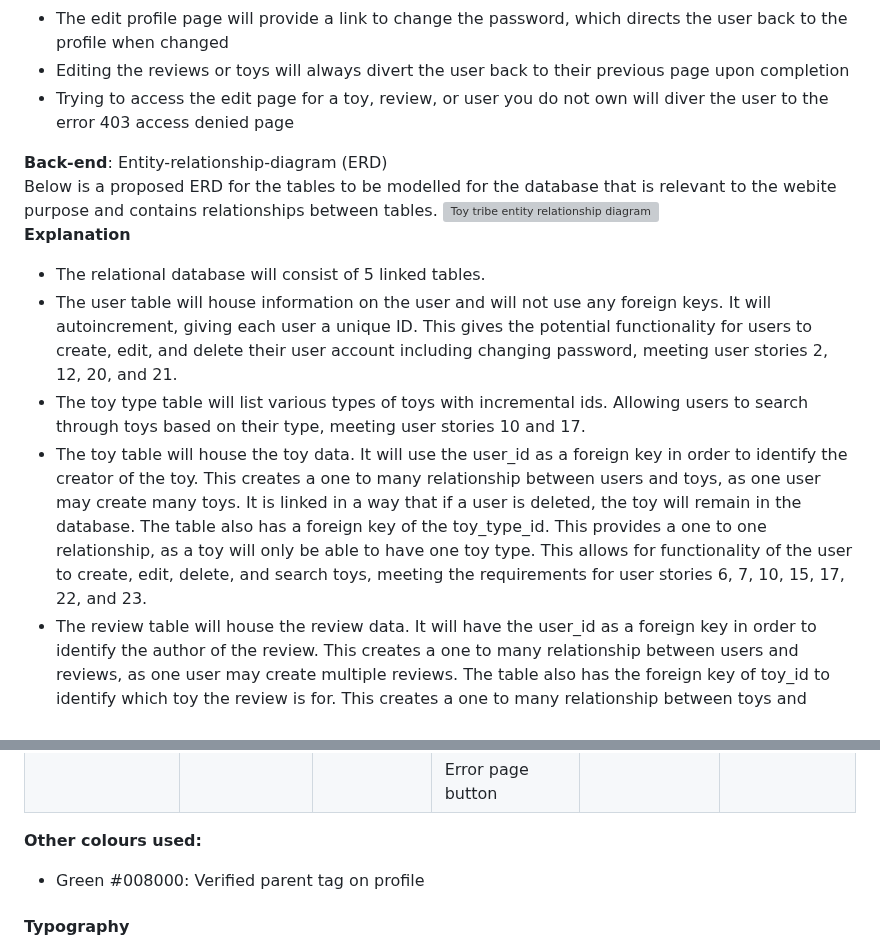
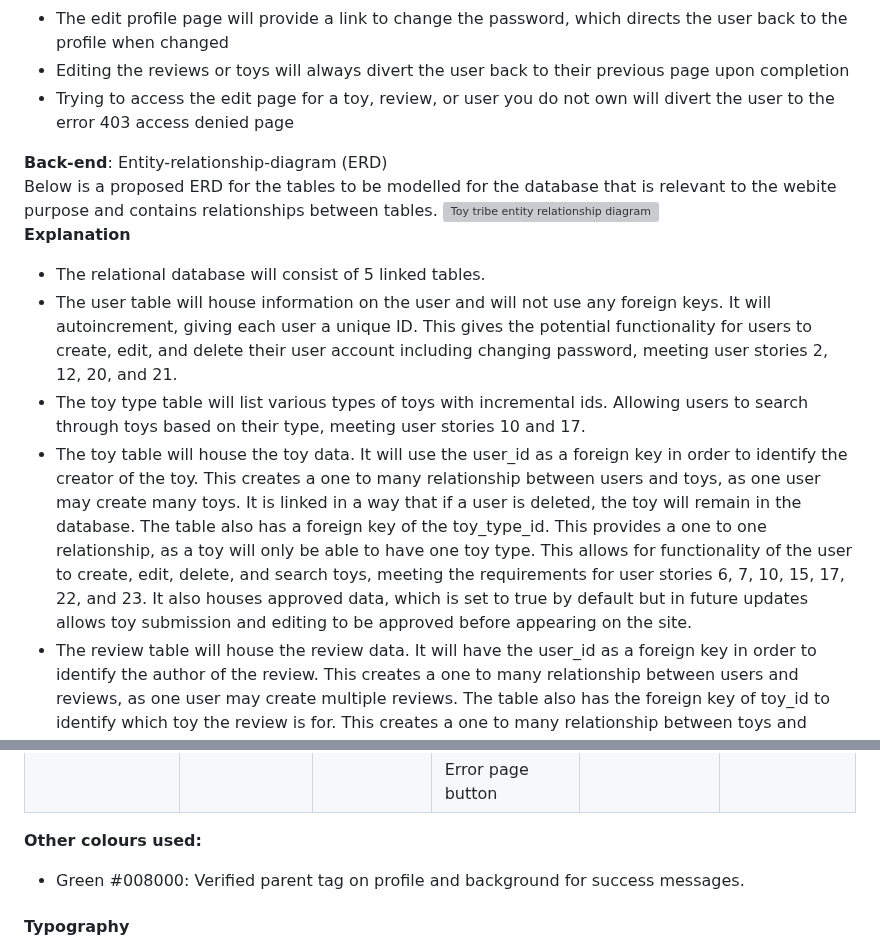
Before and after one commit to amfairley/toytribe, a Markdown page: DESIGN.md, 2 parts joined by grey strips. Drawn GitHub-style; grey boxes are pictures that could not be loaded.

Commit message:
docs: minor grammatical corrections

```diff
--- a/DESIGN.md
+++ b/DESIGN.md
@@ -210,7 +211,7 @@ The key points are:
 - The profile page will display the user information, allowing the user to edit or delete their profile. Deletion will divert the user to the logged out home page.
 - The edit profile page will provide a link to change the password, which directs the user back to the profile when changed
 - Editing the reviews or toys will always divert the user back to their previous page upon completion
-- Trying to access the edit page for a toy, review, or user you do not own will diver the user to the error 403 access denied page
+- Trying to access the edit page for a toy, review, or user you do not own will divert the user to the error 403 access denied page
 
 **Back-end**: Entity-relationship-diagram (ERD) <br>
 Below is a proposed ERD for the tables to be modelled for the database that is relevant to the webite purpose and contains relationships between tables.
@@ -219,7 +220,7 @@ Below is a proposed ERD for the tables to be modelled for the database that is r
 - The relational database will consist of 5 linked tables.
 - The user table will house information on the user and will not use any foreign keys. It will autoincrement, giving each user a unique ID. This gives the potential functionality for users to create, edit, and delete their user account including changing password, meeting user stories 2, 12, 20, and 21.
 - The toy type table will list various types of toys with incremental ids. Allowing users to search through toys based on their type, meeting user stories 10 and 17.
-- The toy table will house the toy data. It will use the user_id as a foreign key in order to identify the creator of the toy. This creates a one to many relationship between users and toys, as one user may create many toys. It is linked in a way that if a user is deleted, the toy will remain in the database. The table also has a foreign key of the toy_type_id. This provides a one to one relationship, as a toy will only be able to have one toy type. This allows for functionality of the user to create, edit, delete, and search toys, meeting the requirements for user stories 6, 7, 10, 15, 17, 22, and 23.
+- The toy table will house the toy data. It will use the user_id as a foreign key in order to identify the creator of the toy. This creates a one to many relationship between users and toys, as one user may create many toys. It is linked in a way that if a user is deleted, the toy will remain in the database. The table also has a foreign key of the toy_type_id. This provides a one to one relationship, as a toy will only be able to have one toy type. This allows for functionality of the user to create, edit, delete, and search toys, meeting the requirements for user stories 6, 7, 10, 15, 17, 22, and 23. It also houses approved data, which is set to true by default but in future updates allows toy submission and editing to be approved before appearing on the site.
 - The review table will house the review data. It will have the user_id as a foreign key in order to identify the author of the review. This creates a one to many relationship between users and reviews, as one user may create multiple reviews. The table also has the foreign key of toy_id to identify which toy the review is for. This creates a one to many relationship between toys and reviews, as even though only one user may create a review for a specific toy, that toy can have multiple reviews from different users. It is linked in a way that deletion of a user will not delete the review, but deletion of a toy will delete all associated reviews. The also_liked data of a review houses a list of integers that relate to toy_ids that the reviewer also liked. Instead of setting up a many to many relationship in the schema, reading the also_liked data and assigning associated toys will be handled with python code. This allows users the functionality of creating, editing, and deleting reviews, assigning ratings to toys, and sorting the reviews. This meets the requirements for user stories 7, 8, 9, 16, 18, 24 and 25.
 - The profile table will house the public profile data about the user. It will have user_id as a foreign key to assign the profile to the correct user. This is a one to one relationship, as a user is only allowed one profile. It is linked in a way that deletion of the user will also delete the profile associated with them. Housing this data gives the potential functionality to edit their user profile and see other user profiles, providing the requirements for user stories 3, 13, and 14.
 
@@ -293,7 +294,7 @@ The star ratings are coloured white and yellow and were the default colours used
 | | | | Error page button | | |
 
 **Other colours used:**
-- Green #008000: Verified parent tag on profile
+- Green #008000: Verified parent tag on profile and background for success messages.
 
 #### Typography
 
```
Also changed, not shown: other parts of DESIGN.md (+1 -0 lines).
